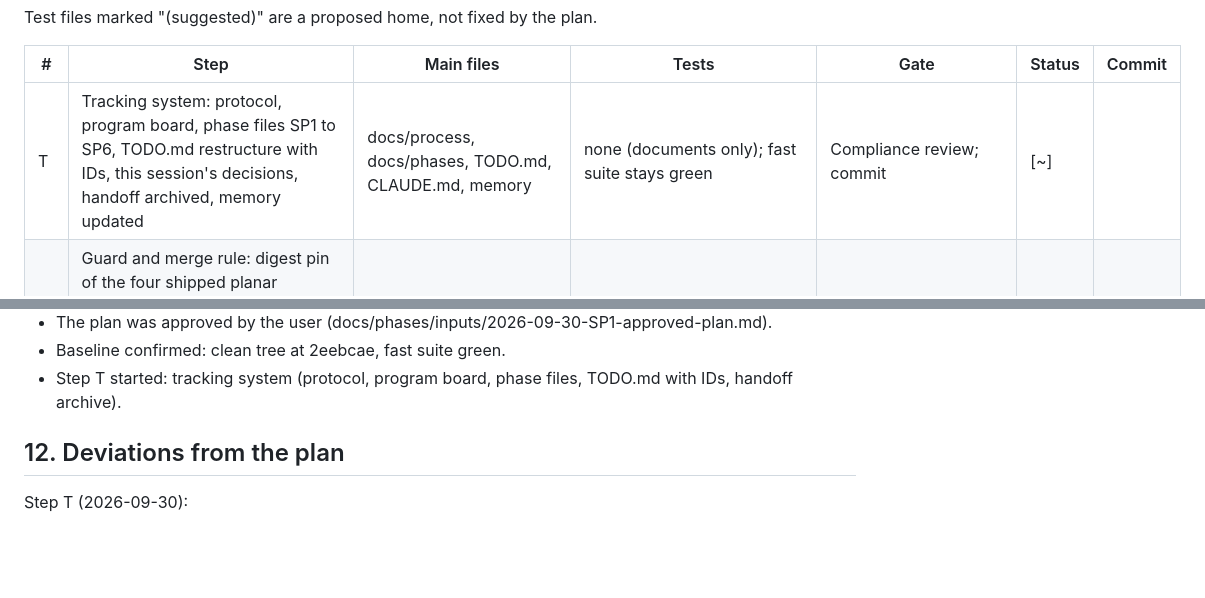
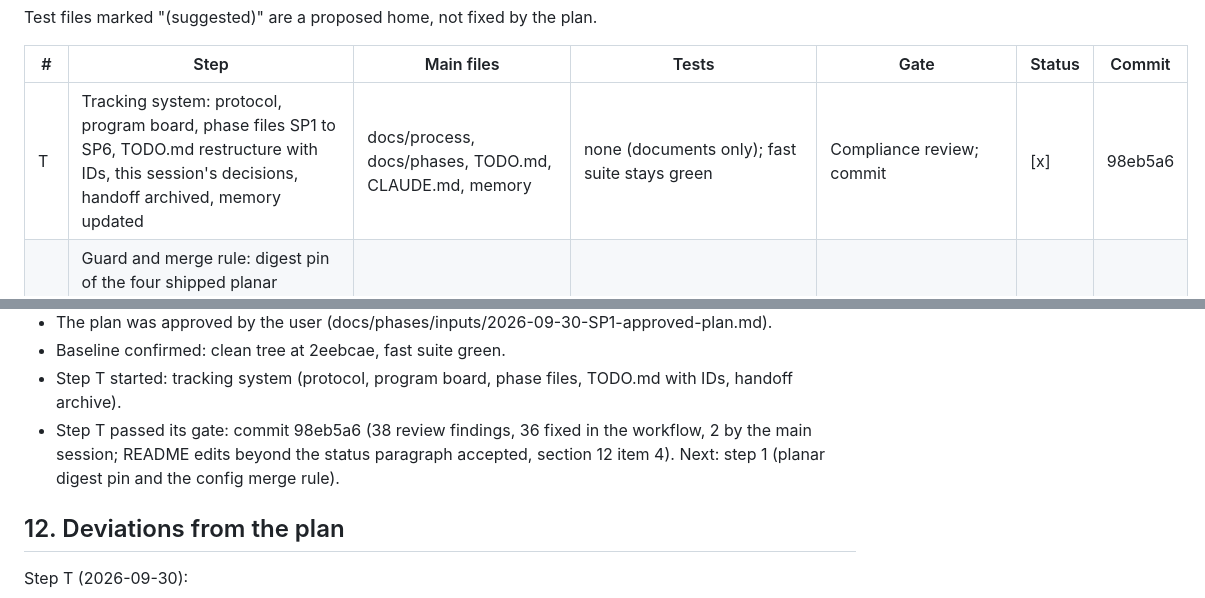
Before and after one commit to khoks/RocketLaunchOptimizationSimulator, a Markdown page: docs/phases/SP1-fuel-offload-planar.md, 2 parts joined by grey strips. GitHub-like rendering; blank space fills up the shorter version.

Commit message:
SP1 step T: trackers (98eb5a6)
Co-Authored-By: Claude Fable 5.1 <noreply@anthropic.com>

```diff
--- a/docs/phases/SP1-fuel-offload-planar.md
+++ b/docs/phases/SP1-fuel-offload-planar.md
@@ -492,7 +492,7 @@ Test files marked "(suggested)" are a proposed home, not fixed by the plan.
 
 | # | Step | Main files | Tests | Gate | Status | Commit |
 |---|---|---|---|---|---|---|
-| T | Tracking system: protocol, program board, phase files SP1 to SP6, TODO.md restructure with IDs, this session's decisions, handoff archived, memory updated | docs/process, docs/phases, TODO.md, CLAUDE.md, memory | none (documents only); fast suite stays green | Compliance review; commit | [~] | |
+| T | Tracking system: protocol, program board, phase files SP1 to SP6, TODO.md restructure with IDs, this session's decisions, handoff archived, memory updated | docs/process, docs/phases, TODO.md, CLAUDE.md, memory | none (documents only); fast suite stays green | Compliance review; commit | [x] | 98eb5a6 |
 | 1 | Guard and merge rule: digest pin of the four shipped planar experiments (runs, sweep points, bounds, cases, sensitivity runs); capture of the planar written outputs; the recorded silo_cold P* copied into test data; exclusive key families in `merge_run_dicts` and `_set_path` | src/launchsim/config.py | tests/test_config.py, tests/test_config_planar.py, tests/test_planar_pipeline.py, tests/data/ | Digests and golden unchanged | [ ] | |
 | 2 | Exit-speed option: exactly one of `net_accel_g` / `exit_speed_mps`; planar metrics `net_accel_g`, `net_accel_mps2`, `stroke_m`; replay reads the metric | config.py, assist/constant_accel.py, metrics_planar.py, replay.py | tests/test_config.py, tests/test_silo.py (suggested) | Exit speed and push time against the closed form at 1e-9; trajectory equals the equivalent `net_accel_g` run | [ ] | |
 | 3 | Ramp start by depth, speed and closed-form height: one resolver used by both spec build sites; refusals; preflight before a results directory is made; requested and achieved ramp-start metrics | config.py, phases/prelude.py, assist/constant_accel.py, sim.py, search.py, metrics_planar.py, summary.py, results_io.py (the preflight call; cli.py too if the call sits there) | tests/test_config.py, tests/test_silo.py, tests/test_release_planar.py (suggested) | Ignition-event depth and speed against closed forms (1-D and planar); handoff table rows reproduced | [ ] | |
@@ -914,6 +914,9 @@ Further points and open questions:
 - Baseline confirmed: clean tree at 2eebcae, fast suite green.
 - Step T started: tracking system (protocol, program board, phase files, TODO.md with IDs,
   handoff archive).
+- Step T passed its gate: commit 98eb5a6 (38 review findings, 36 fixed in the workflow,
+  2 by the main session; README edits beyond the status paragraph accepted, section 12
+  item 4). Next: step 1 (planar digest pin and the config merge rule).
 
 ## 12. Deviations from the plan
 
```
Also changed, not shown: TODO.md (+1 -1 lines).
